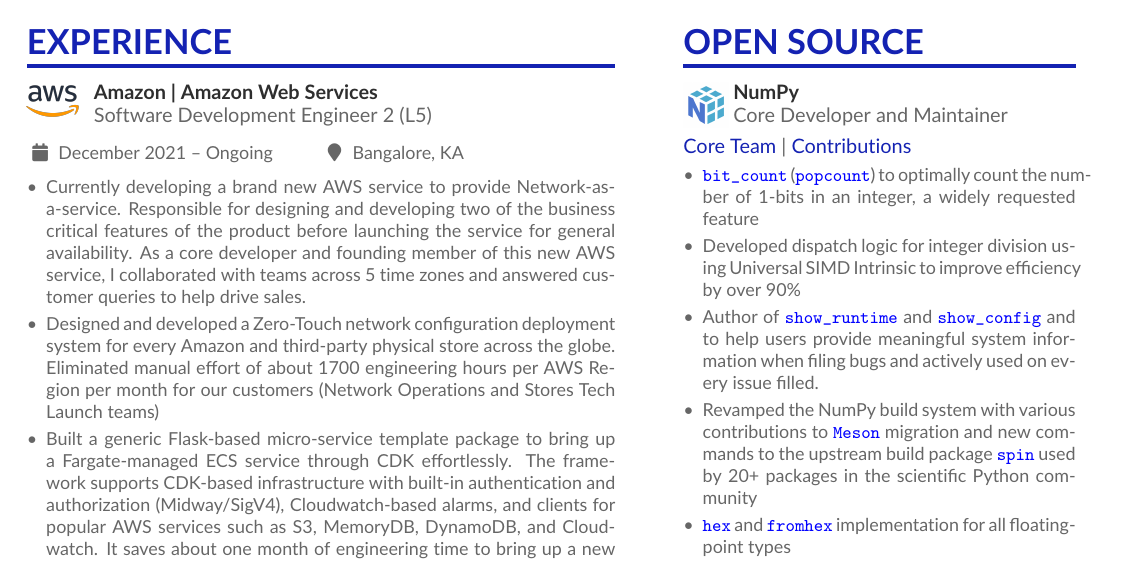
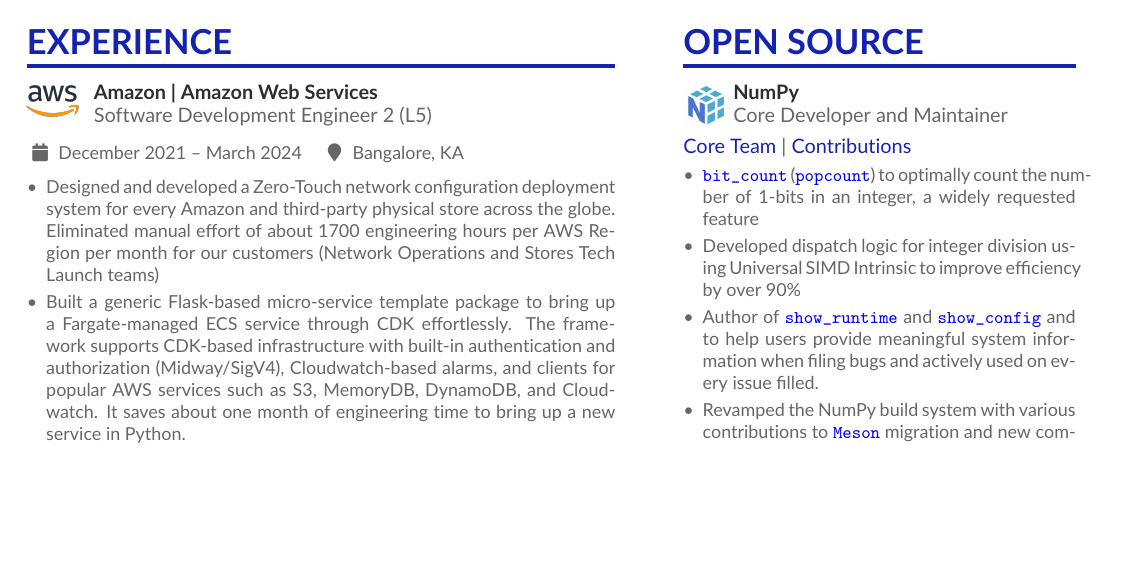
Before and after one commit to ganesh-k13/Ganesh-Kathiresan-Resume, a LaTeX CV (ganeshk.tex): part of page 1 of 2, cut so that both start at the same text, the shorter picture padded with empty space. Compiled offline with pdfLaTeX.

Commit message:
MAINT: Removed LIMO

```diff
--- a/ganeshk.tex
+++ b/ganeshk.tex
@@ -134,14 +134,10 @@
 
 % \cvevent{\includegraphics[scale=0.035]{logo/Amazon_logo.png}Amazon | AWS}{Software Development Engineer 2 (L5)}{December 2021 -- Ongoing}{Bangalore, KA}
 \cvachievement{\includegraphics[scale=0.02]{logo/aws.png}}{\hspace{3mm}Amazon | Amazon Web Services}{\hspace{3mm}Software Development Engineer 2 (L5)}\nolinebreak
-\cvevent{}{}{December 2021 -- Ongoing}{Bangalore, KA}
+\cvevent{}{}{December 2021 -- March 2024}{Bangalore, KA}
 % {AWS: ECS, DynamoDB, CloudWatch, SNS, SQS, EventBridge, Lambda, Redis, MemoryDB}
 \begin{itemize}
 
-\item
-    \begin{justify}
-    Currently developing a brand new AWS service to provide Network-as-a-service. Responsible for designing and developing two of the business critical features of the product before launching the service for general availability. As a core developer and founding member of this new AWS service, I collaborated with teams across 5 time zones and answered customer queries to help drive sales.
-    \end{justify}
 \item
     \begin{justify}
     Designed and developed a Zero-Touch network configuration deployment system for every Amazon and third-party
```
